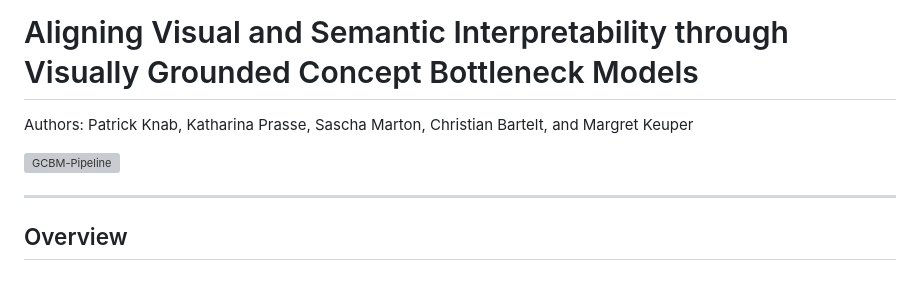
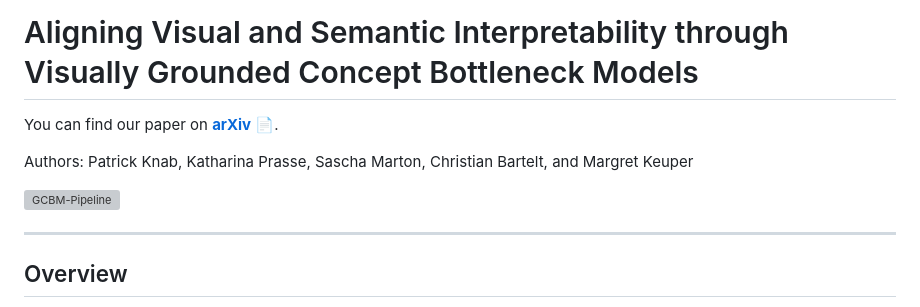
Before and after one commit to KathPra/DCBM, a Markdown page: README.md, the part around the change. GitHub-like rendering; blank space fills up the shorter version; grey boxes are pictures that could not be loaded.

Commit message:
Add Link to paper
Arxiv link

```diff
--- a/README.md
+++ b/README.md
@@ -1,10 +1,9 @@
 # Aligning Visual and Semantic Interpretability through Visually Grounded Concept Bottleneck Models
+You can find our paper on **[arXiv](https://arxiv.org/abs/2412.11576)** 📄.
 
 Authors: Patrick Knab, Katharina Prasse, Sascha Marton, Christian Bartelt, and Margret Keuper
 
 ![GCBM-Pipeline](data/Exemplary_explanations/pipeline.png)
-
-
 
 ---
 
```
